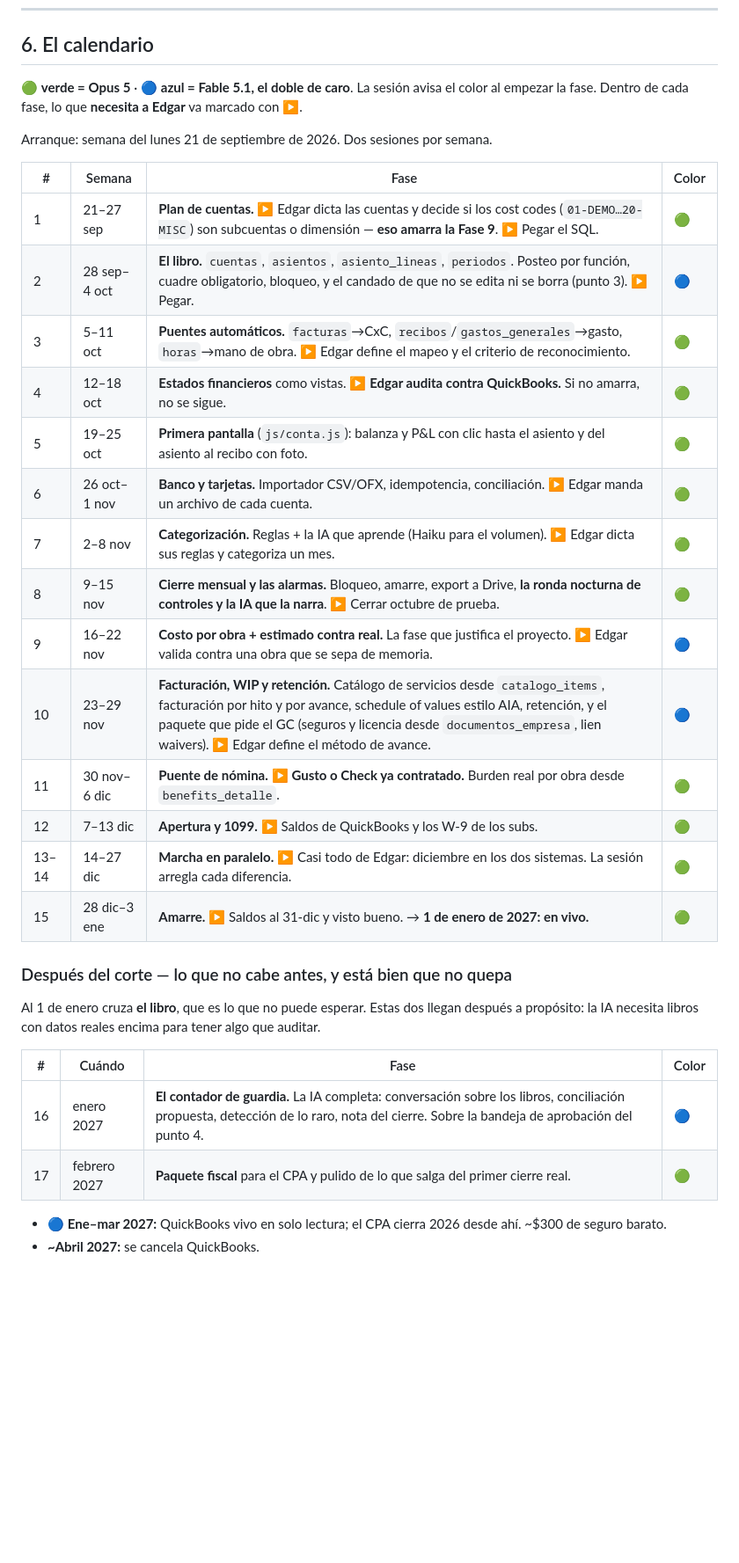
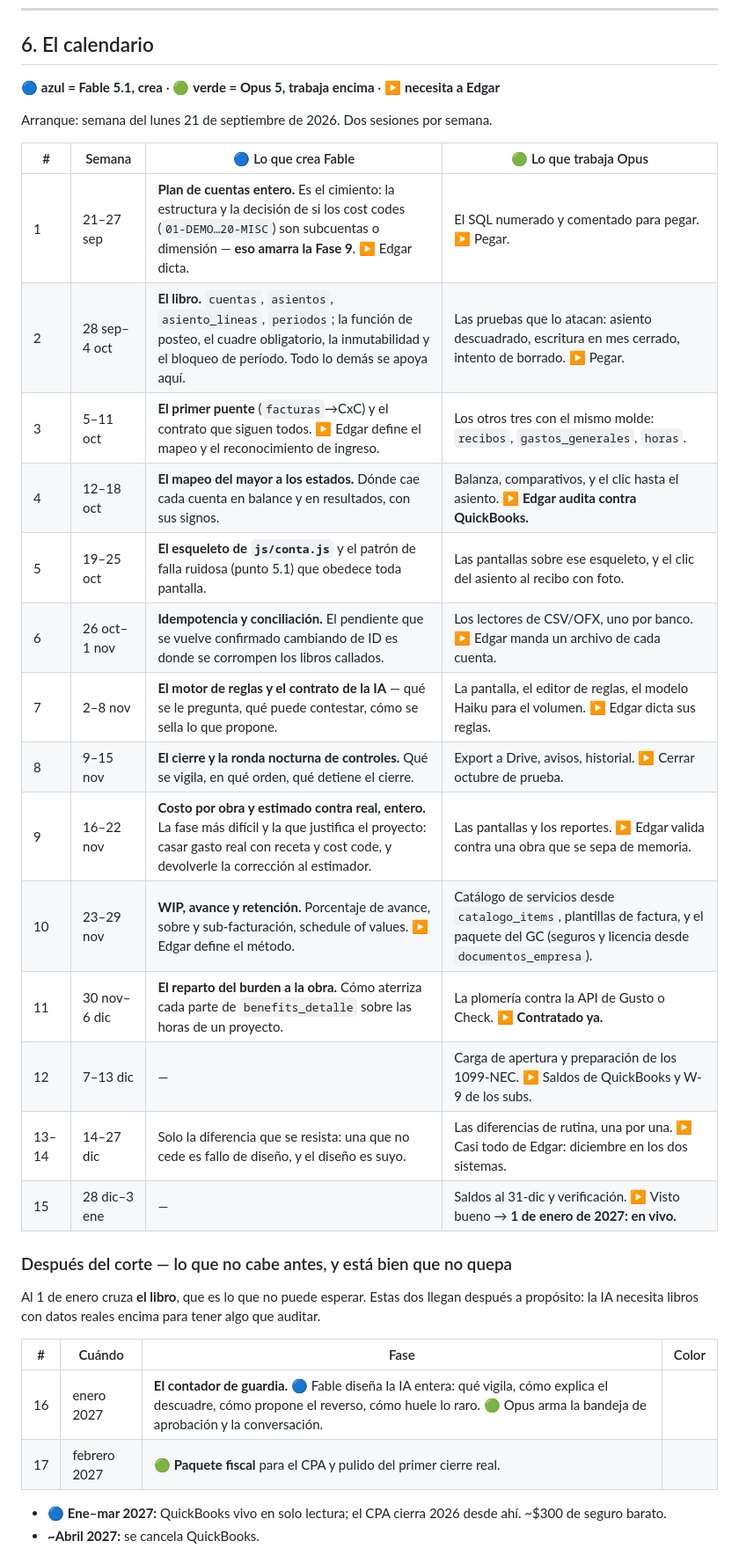
Before and after one commit to edgararboleya-rgb/max-power-panel, a Markdown page: docs/CONTA-PLAN.md, the part around one of its changes. Shown at 88% size. Rendered like a GitHub page; blank space fills up the shorter version.

```diff
--- a/docs/CONTA-PLAN.md
+++ b/docs/CONTA-PLAN.md
@@ -214,28 +214,27 @@ del miedo de «ser tu propio proveedor».
 
 ## 6. El calendario
 
-🟢 **verde = Opus 5** · 🔵 **azul = Fable 5.1, el doble de caro**.
-La sesión avisa el color al empezar la fase. Dentro de cada fase, lo que
-**necesita a Edgar** va marcado con ▶.
+🔵 **azul = Fable 5.1, crea** · 🟢 **verde = Opus 5, trabaja encima**
+· ▶ **necesita a Edgar**
 
 Arranque: semana del lunes 21 de septiembre de 2026. Dos sesiones por semana.
 
-| # | Semana | Fase | Color |
+| # | Semana | 🔵 Lo que crea Fable | 🟢 Lo que trabaja Opus |
 |---|---|---|---|
-| 1 | 21–27 sep | **Plan de cuentas.** ▶ Edgar dicta las cuentas y decide si los cost codes (`01-DEMO…20-MISC`) son subcuentas o dimensión — **eso amarra la Fase 9**. ▶ Pegar el SQL. | 🟢 |
-| 2 | 28 sep–4 oct | **El libro.** `cuentas`, `asientos`, `asiento_lineas`, `periodos`. Posteo por función, cuadre obligatorio, bloqueo, y el candado de que no se edita ni se borra (punto 3). ▶ Pegar. | 🔵 |
-| 3 | 5–11 oct | **Puentes automáticos.** `facturas`→CxC, `recibos`/`gastos_generales`→gasto, `horas`→mano de obra. ▶ Edgar define el mapeo y el criterio de reconocimiento. | 🟢 |
-| 4 | 12–18 oct | **Estados financieros** como vistas. ▶ **Edgar audita contra QuickBooks.** Si no amarra, no se sigue. | 🟢 |
-| 5 | 19–25 oct | **Primera pantalla** (`js/conta.js`): balanza y P&L con clic hasta el asiento y del asiento al recibo con foto. | 🟢 |
-| 6 | 26 oct–1 nov | **Banco y tarjetas.** Importador CSV/OFX, idempotencia, conciliación. ▶ Edgar manda un archivo de cada cuenta. | 🟢 |
-| 7 | 2–8 nov | **Categorización.** Reglas + la IA que aprende (Haiku para el volumen). ▶ Edgar dicta sus reglas y categoriza un mes. | 🟢 |
-| 8 | 9–15 nov | **Cierre mensual y las alarmas.** Bloqueo, amarre, export a Drive, **la ronda nocturna de controles y la IA que la narra**. ▶ Cerrar octubre de prueba. | 🟢 |
-| 9 | 16–22 nov | **Costo por obra + estimado contra real.** La fase que justifica el proyecto. ▶ Edgar valida contra una obra que se sepa de memoria. | 🔵 |
-| 10 | 23–29 nov | **Facturación, WIP y retención.** Catálogo de servicios desde `catalogo_items`, facturación por hito y por avance, schedule of values estilo AIA, retención, y el paquete que pide el GC (seguros y licencia desde `documentos_empresa`, lien waivers). ▶ Edgar define el método de avance. | 🔵 |
-| 11 | 30 nov–6 dic | **Puente de nómina.** ▶ **Gusto o Check ya contratado.** Burden real por obra desde `benefits_detalle`. | 🟢 |
-| 12 | 7–13 dic | **Apertura y 1099.** ▶ Saldos de QuickBooks y los W-9 de los subs. | 🟢 |
-| 13–14 | 14–27 dic | **Marcha en paralelo.** ▶ Casi todo de Edgar: diciembre en los dos sistemas. La sesión arregla cada diferencia. | 🟢 |
-| 15 | 28 dic–3 ene | **Amarre.** ▶ Saldos al 31-dic y visto bueno. → **1 de enero de 2027: en vivo.** | 🟢 |
+| 1 | 21–27 sep | **Plan de cuentas entero.** Es el cimiento: la estructura y la decisión de si los cost codes (`01-DEMO…20-MISC`) son subcuentas o dimensión — **eso amarra la Fase 9**. ▶ Edgar dicta. | El SQL numerado y comentado para pegar. ▶ Pegar. |
+| 2 | 28 sep–4 oct | **El libro.** `cuentas`, `asientos`, `asiento_lineas`, `periodos`; la función de posteo, el cuadre obligatorio, la inmutabilidad y el bloqueo de período. Todo lo demás se apoya aquí. | Las pruebas que lo atacan: asiento descuadrado, escritura en mes cerrado, intento de borrado. ▶ Pegar. |
+| 3 | 5–11 oct | **El primer puente** (`facturas`→CxC) y el contrato que siguen todos. ▶ Edgar define el mapeo y el reconocimiento de ingreso. | Los otros tres con el mismo molde: `recibos`, `gastos_generales`, `horas`. |
+| 4 | 12–18 oct | **El mapeo del mayor a los estados.** Dónde cae cada cuenta en balance y en resultados, con sus signos. | Balanza, comparativos, y el clic hasta el asiento. ▶ **Edgar audita contra QuickBooks.** |
+| 5 | 19–25 oct | **El esqueleto de `js/conta.js`** y el patrón de falla ruidosa (punto 5.1) que obedece toda pantalla. | Las pantallas sobre ese esqueleto, y el clic del asiento al recibo con foto. |
+| 6 | 26 oct–1 nov | **Idempotencia y conciliación.** El pendiente que se vuelve confirmado cambiando de ID es donde se corrompen los libros callados. | Los lectores de CSV/OFX, uno por banco. ▶ Edgar manda un archivo de cada cuenta. |
+| 7 | 2–8 nov | **El motor de reglas y el contrato de la IA** — qué se le pregunta, qué puede contestar, cómo se sella lo que propone. | La pantalla, el editor de reglas, el modelo Haiku para el volumen. ▶ Edgar dicta sus reglas. |
+| 8 | 9–15 nov | **El cierre y la ronda nocturna de controles.** Qué se vigila, en qué orden, qué detiene el cierre. | Export a Drive, avisos, historial. ▶ Cerrar octubre de prueba. |
+| 9 | 16–22 nov | **Costo por obra y estimado contra real, entero.** La fase más difícil y la que justifica el proyecto: casar gasto real con receta y cost code, y devolverle la corrección al estimador. | Las pantallas y los reportes. ▶ Edgar valida contra una obra que se sepa de memoria. |
+| 10 | 23–29 nov | **WIP, avance y retención.** Porcentaje de avance, sobre y sub-facturación, schedule of values. ▶ Edgar define el método. | Catálogo de servicios desde `catalogo_items`, plantillas de factura, y el paquete del GC (seguros y licencia desde `documentos_empresa`). |
+| 11 | 30 nov–6 dic | **El reparto del burden a la obra.** Cómo aterriza cada parte de `benefits_detalle` sobre las horas de un proyecto. | La plomería contra la API de Gusto o Check. ▶ **Contratado ya.** |
+| 12 | 7–13 dic | — | Carga de apertura y preparación de los 1099-NEC. ▶ Saldos de QuickBooks y W-9 de los subs. |
+| 13–14 | 14–27 dic | Solo la diferencia que se resista: una que no cede es fallo de diseño, y el diseño es suyo. | Las diferencias de rutina, una por una. ▶ Casi todo de Edgar: diciembre en los dos sistemas. |
+| 15 | 28 dic–3 ene | — | Saldos al 31-dic y verificación. ▶ Visto bueno → **1 de enero de 2027: en vivo.** |
 
 ### Después del corte — lo que no cabe antes, y está bien que no quepa
 
@@ -245,8 +244,8 @@ para tener algo que auditar.
 
 | # | Cuándo | Fase | Color |
 |---|---|---|---|
-| 16 | enero 2027 | **El contador de guardia.** La IA completa: conversación sobre los libros, conciliación propuesta, detección de lo raro, nota del cierre. Sobre la bandeja de aprobación del punto 4. | 🔵 |
-| 17 | febrero 2027 | **Paquete fiscal** para el CPA y pulido de lo que salga del primer cierre real. | 🟢 |
+| 16 | enero 2027 | **El contador de guardia.** 🔵 Fable diseña la IA entera: qué vigila, cómo explica el descuadre, cómo propone el reverso, cómo huele lo raro. 🟢 Opus arma la bandeja de aprobación y la conversación. |
+| 17 | febrero 2027 | 🟢 **Paquete fiscal** para el CPA y pulido del primer cierre real. |
 
 - 🔵 **Ene–mar 2027:** QuickBooks vivo en solo lectura; el CPA cierra 2026 desde ahí. ~$300 de seguro barato.
 - **~Abril 2027:** se cancela QuickBooks.
```
Also changed, not shown: other parts of docs/CONTA-PLAN.md (+32 -30 lines).
